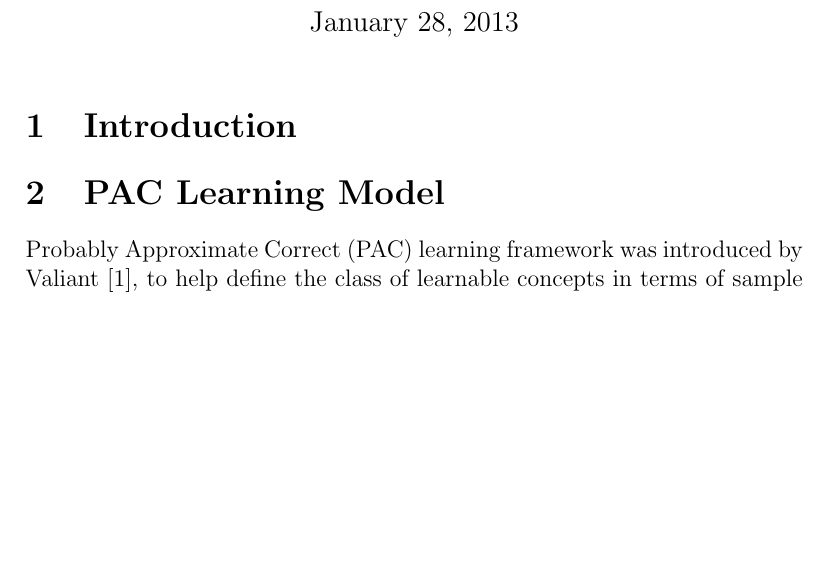
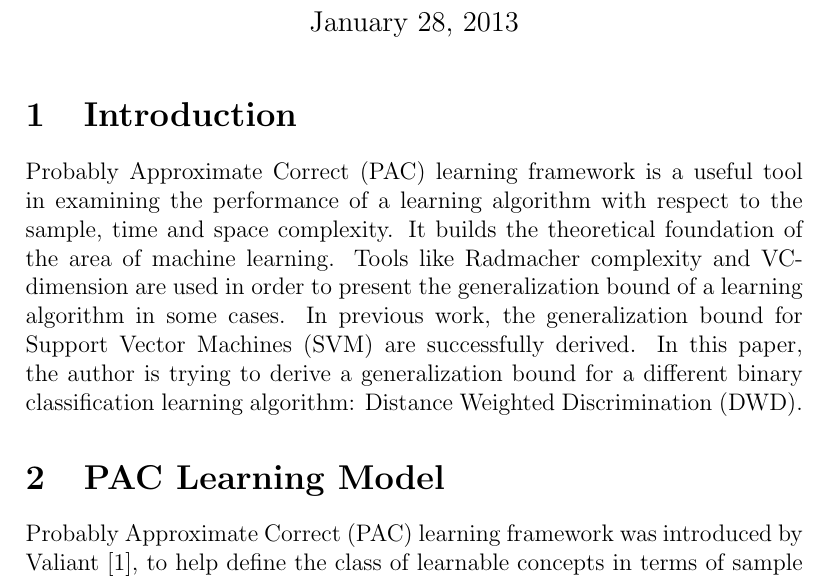
Before and after one commit to tingleshao/theory_ml_writing, a LaTeX document (text.tex): part of page 1 of 5 before the commit and part of page 1 of 6 after it, cut so that both start at the same text, the shorter picture padded with empty space. Compiled offline with pdfLaTeX.

Commit message:
add intro

```diff
--- a/text.tex
+++ b/text.tex
@@ -29,6 +29,7 @@
 \maketitle
 % ----------------------------------------------------------------
 \section{Introduction}
+Probably Approximate Correct (PAC) learning framework is a useful tool in examining the performance of a learning algorithm with respect to the sample, time and space complexity. It builds the theoretical foundation of the area of machine learning. Tools like Radmacher complexity and VC-dimension are used in order to present the generalization bound of a learning algorithm in some cases. In previous work, the generalization bound for Support Vector Machines (SVM) are successfully derived. In this paper, the author is trying to derive a generalization bound for a different binary classification learning algorithm: Distance Weighted Discrimination (DWD).
 \section{PAC Learning Model}
 Probably Approximate Correct (PAC) learning framework was introduced by Valiant [1], to help define the class of learnable concepts in terms of sample complexity, time complexity and space complexity of a learning algorithm [2]. In the previous definition of PAC-learning, sample complexity is related to the number of training sample points needed to achieve an approximate solution.
 \subsection{Definitions}
```
Also changed, not shown: 4 other files.
